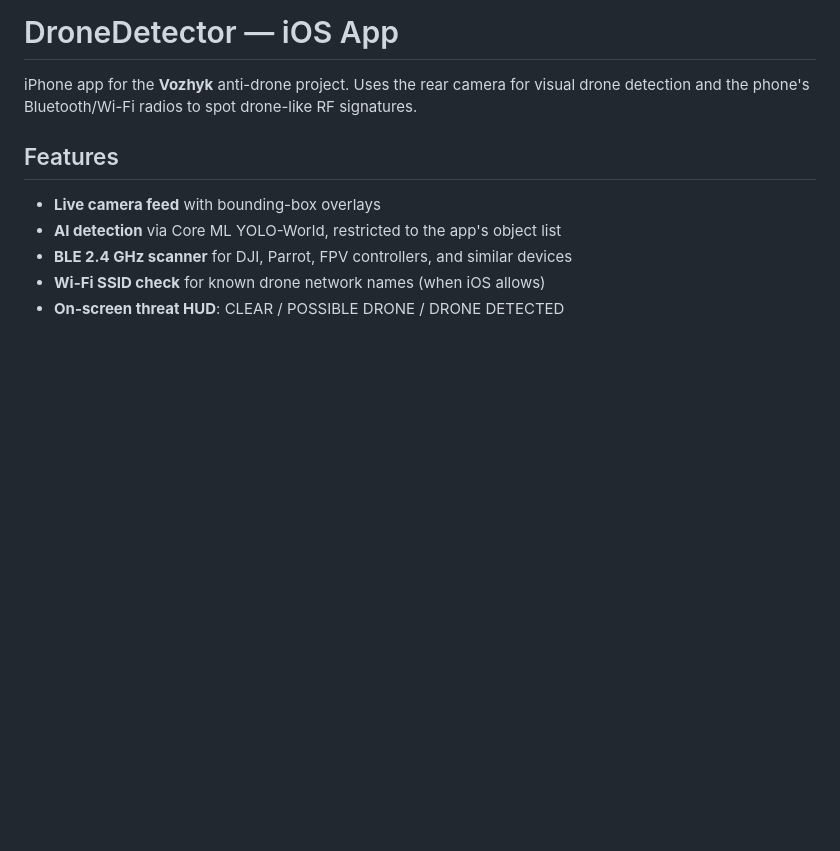
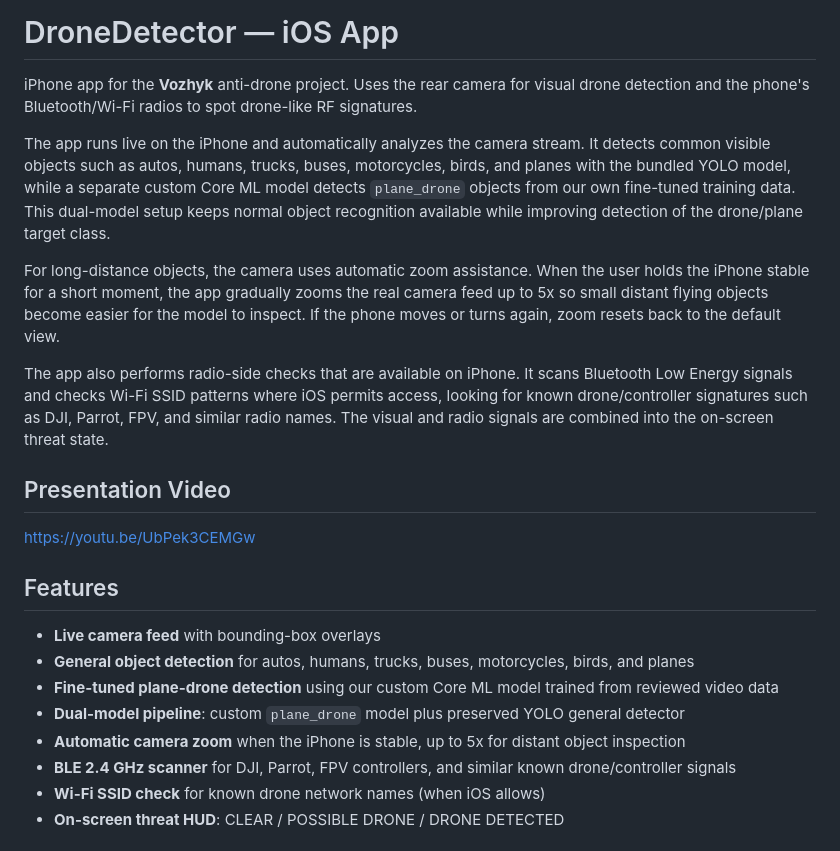
Before and after one commit to comsompom/vozhyk, a Markdown page: iphone_detector/README.md, the part around the change. GitHub-like rendering; blank space fills up the shorter version.

```diff
--- a/iphone_detector/README.md
+++ b/iphone_detector/README.md
@@ -21,11 +21,24 @@ feedback id: 019f6a59-5a57-74a2-98dd-8c77f5f37a1a
 
 iPhone app for the **Vozhyk** anti-drone project. Uses the rear camera for visual drone detection and the phone's Bluetooth/Wi-Fi radios to spot drone-like RF signatures.
 
+The app runs live on the iPhone and automatically analyzes the camera stream. It detects common visible objects such as autos, humans, trucks, buses, motorcycles, birds, and planes with the bundled YOLO model, while a separate custom Core ML model detects `plane_drone` objects from our own fine-tuned training data. This dual-model setup keeps normal object recognition available while improving detection of the drone/plane target class.
+
+For long-distance objects, the camera uses automatic zoom assistance. When the user holds the iPhone stable for a short moment, the app gradually zooms the real camera feed up to 5x so small distant flying objects become easier for the model to inspect. If the phone moves or turns again, zoom resets back to the default view.
+
+The app also performs radio-side checks that are available on iPhone. It scans Bluetooth Low Energy signals and checks Wi-Fi SSID patterns where iOS permits access, looking for known drone/controller signatures such as DJI, Parrot, FPV, and similar radio names. The visual and radio signals are combined into the on-screen threat state.
+
+## Presentation Video
+
+https://youtu.be/UbPek3CEMGw
+
 ## Features
 
 - **Live camera feed** with bounding-box overlays
-- **AI detection** via Core ML YOLO-World, restricted to the app's object list
-- **BLE 2.4 GHz scanner** for DJI, Parrot, FPV controllers, and similar devices
+- **General object detection** for autos, humans, trucks, buses, motorcycles, birds, and planes
+- **Fine-tuned plane-drone detection** using our custom Core ML model trained from reviewed video data
+- **Dual-model pipeline**: custom `plane_drone` model plus preserved YOLO general detector
+- **Automatic camera zoom** when the iPhone is stable, up to 5x for distant object inspection
+- **BLE 2.4 GHz scanner** for DJI, Parrot, FPV controllers, and similar known drone/controller signals
 - **Wi-Fi SSID check** for known drone network names (when iOS allows)
 - **On-screen threat HUD**: CLEAR / POSSIBLE DRONE / DRONE DETECTED
 
```
